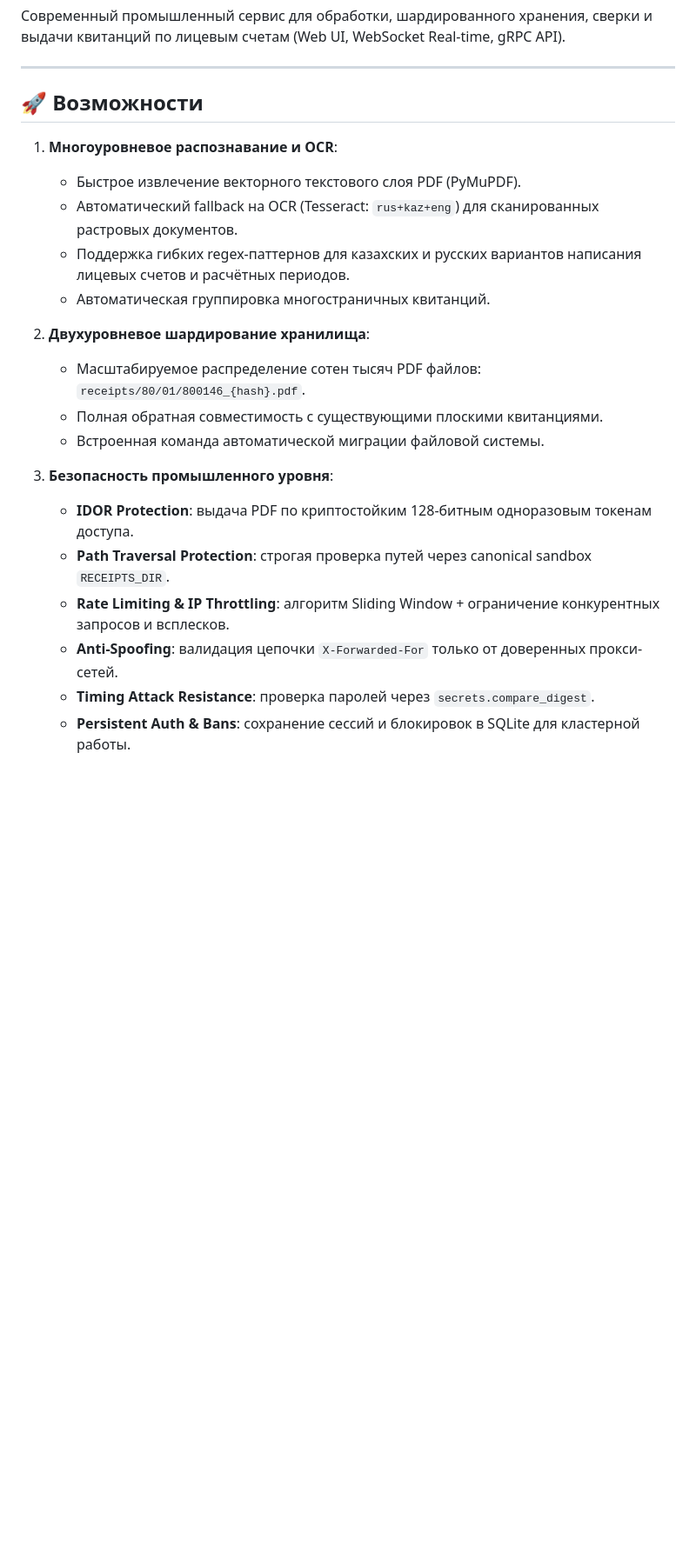
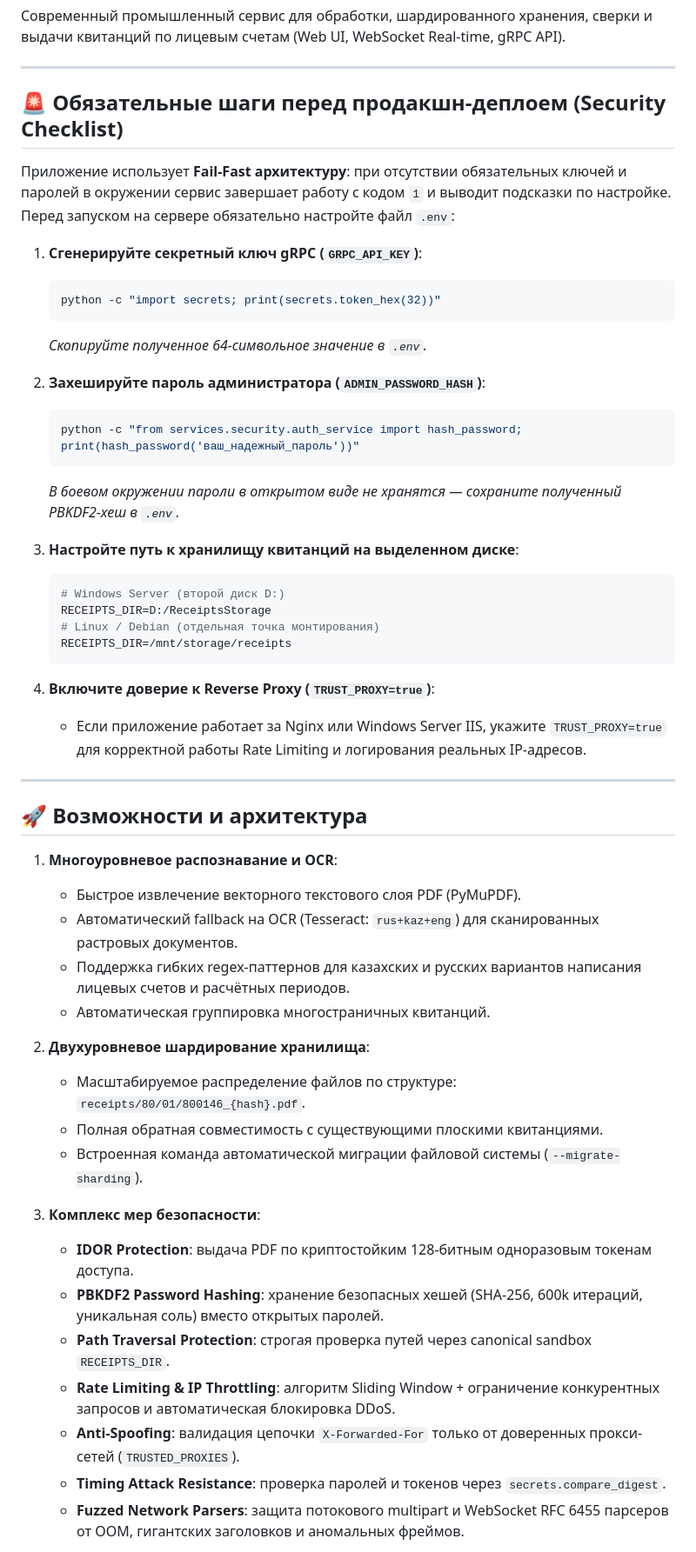
Before and after one commit to reallyaye/kvit_new, a Markdown page: README.md, the part around one of its changes. Shown at 87% size. Rendered like a GitHub page; blank space fills up the shorter version.

Commit message:
docs: добавлен чек-лист обязательных настроек безопасности перед продакшн-деплоем в README

````diff
--- a/README.md
+++ b/README.md
@@ -9,7 +9,36 @@
 
 ---
 
-## 🚀 Возможности
+## 🚨 Обязательные шаги перед продакшн-деплоем (Security Checklist)
+
+Приложение использует **Fail-Fast архитектуру**: при отсутствии обязательных ключей и паролей в окружении сервис завершает работу с кодом `1` и выводит подсказки по настройке. Перед запуском на сервере обязательно настройте файл `.env`:
+
+1. **Сгенерируйте секретный ключ gRPC (`GRPC_API_KEY`)**:
+   ```bash
+   python -c "import secrets; print(secrets.token_hex(32))"
+   ```
+   *Скопируйте полученное 64-символьное значение в `.env`.*
+
+2. **Захешируйте пароль администратора (`ADMIN_PASSWORD_HASH`)**:
+   ```bash
+   python -c "from services.security.auth_service import hash_password; print(hash_password('ваш_надежный_пароль'))"
+   ```
+   *В боевом окружении пароли в открытом виде не хранятся — сохраните полученный PBKDF2-хеш в `.env`.*
+
+3. **Настройте путь к хранилищу квитанций на выделенном диске**:
+   ```ini
+   # Windows Server (второй диск D:)
+   RECEIPTS_DIR=D:/ReceiptsStorage
+   # Linux / Debian (отдельная точка монтирования)
+   RECEIPTS_DIR=/mnt/storage/receipts
+   ```
+
+4. **Включите доверие к Reverse Proxy (`TRUST_PROXY=true`)**:
+   * Если приложение работает за Nginx или Windows Server IIS, укажите `TRUST_PROXY=true` для корректной работы Rate Limiting и логирования реальных IP-адресов.
+
+---
+
+## 🚀 Возможности и архитектура
 
 1. **Многоуровневое распознавание и OCR**:
    - Быстрое извлечение векторного текстового слоя PDF (PyMuPDF).
@@ -18,15 +47,16 @@
    - Автоматическая группировка многостраничных квитанций.
 
 2. **Двухуровневое шардирование хранилища**:
-   - Масштабируемое распределение сотен тысяч PDF файлов: `receipts/80/01/800146_{hash}.pdf`.
+   - Масштабируемое распределение файлов по структуре: `receipts/80/01/800146_{hash}.pdf`.
    - Полная обратная совместимость с существующими плоскими квитанциями.
-   - Встроенная команда автоматической миграции файловой системы.
+   - Встроенная команда автоматической миграции файловой системы (`--migrate-sharding`).
 
-3. **Безопасность промышленного уровня**:
+3. **Комплекс мер безопасности**:
    - **IDOR Protection**: выдача PDF по криптостойким 128-битным одноразовым токенам доступа.
+   - **PBKDF2 Password Hashing**: хранение безопасных хешей (SHA-256, 600k итераций, уникальная соль) вместо открытых паролей.
    - **Path Traversal Protection**: строгая проверка путей через canonical sandbox `RECEIPTS_DIR`.
-   - **Rate Limiting & IP Throttling**: алгоритм Sliding Window + ограничение конкурентных запросов и всплесков.
-   - **Anti-Spoofing**: валидация цепочки `X-Forwarded-For` только от доверенных прокси-сетей.
-   - **Timing Attack Resistance**: проверка паролей через `secrets.compare_digest`.
-   - **Persistent Auth & Bans**: сохранение сессий и блокировок в SQLite для кластерной работы.
+   - **Rate Limiting & IP Throttling**: алгоритм Sliding Window + ограничение конкурентных запросов и автоматическая блокировка DDoS.
+   - **Anti-Spoofing**: валидация цепочки `X-Forwarded-For` только от доверенных прокси-сетей (`TRUSTED_PROXIES`).
+   - **Timing Attack Resistance**: проверка паролей и токенов через `secrets.compare_digest`.
+   - **Fuzzed Network Parsers**: защита потокового multipart и WebSocket RFC 6455 парсеров от OOM, гигантских заголовков и аномальных фреймов.
 
````
Also changed, not shown: other parts of README.md (+3 -3 lines).
